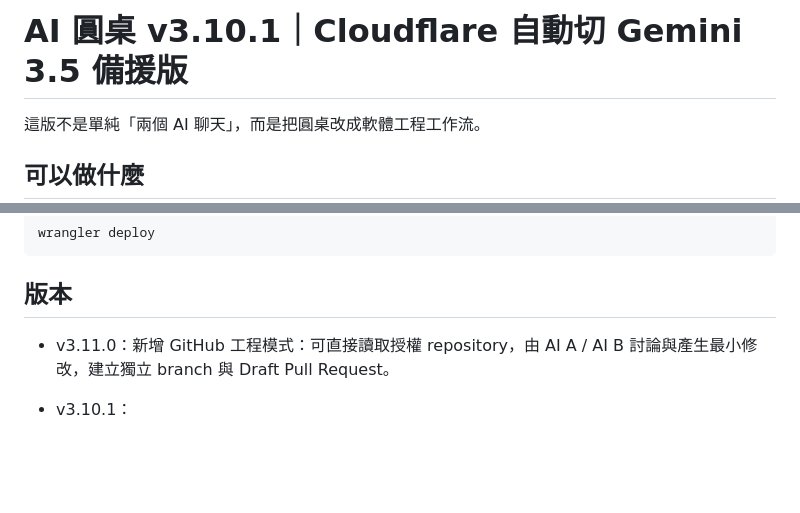
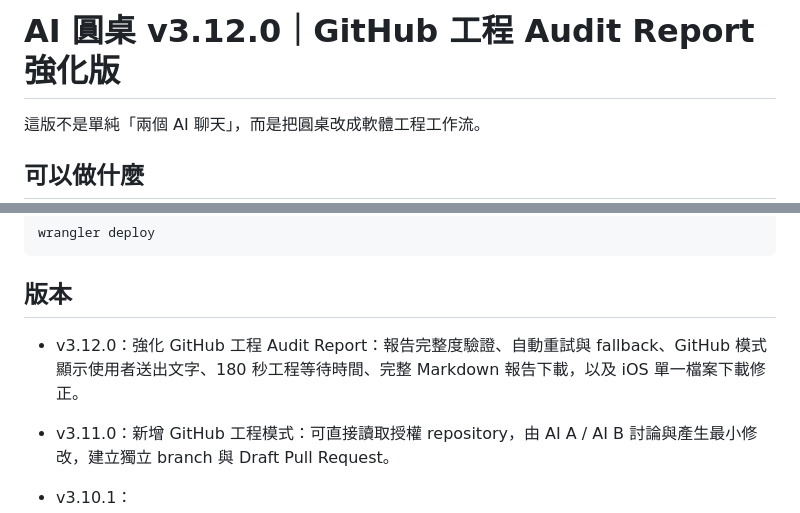
Before and after one commit to v25qstn7g9-prog/AI_Council, a Markdown page: README.md, 2 parts joined by grey strips. Drawn GitHub-style; blank space fills up the shorter version.

Commit message:
Document v3.12.0 audit report improvements

````diff
--- a/README.md
+++ b/README.md
@@ -1,4 +1,4 @@
-# AI 圓桌 v3.10.1｜Cloudflare 自動切 Gemini 3.5 備援版
+# AI 圓桌 v3.12.0｜GitHub 工程 Audit Report 強化版
 
 這版不是單純「兩個 AI 聊天」，而是把圓桌改成軟體工程工作流。
 
@@ -113,6 +113,8 @@ wrangler deploy
 ```
 
 ## 版本
+
+- v3.12.0：強化 GitHub 工程 Audit Report：報告完整度驗證、自動重試與 fallback、GitHub 模式顯示使用者送出文字、180 秒工程等待時間、完整 Markdown 報告下載，以及 iOS 單一檔案下載修正。
 
 - v3.11.0：新增 GitHub 工程模式：可直接讀取授權 repository，由 AI A / AI B 討論與產生最小修改，建立獨立 branch 與 Draft Pull Request。
 
````
